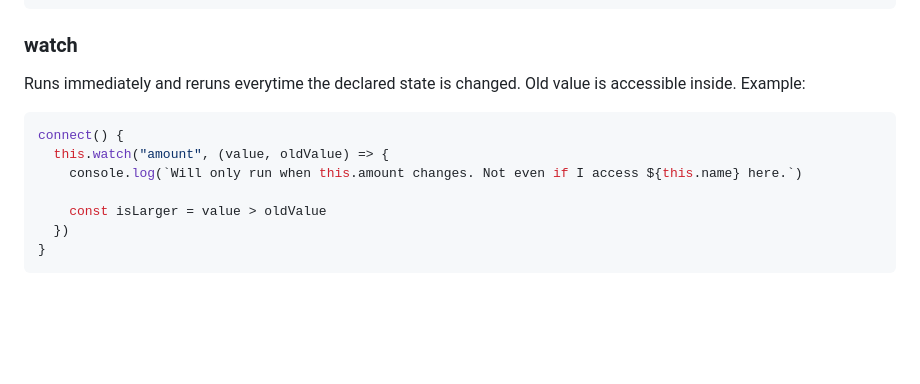
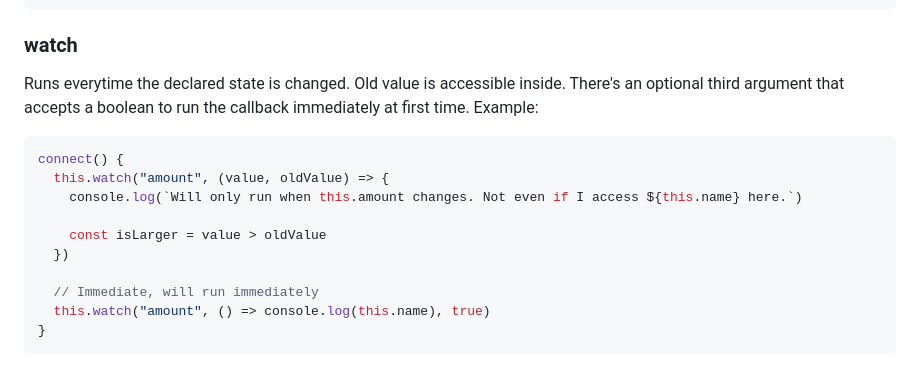
Before and after one commit to yoshel/stimulus-reactivity, a Markdown page: README.md, the part around the change printed below. Drawn GitHub-style; blank space fills up the shorter version.

````diff
--- a/README.md
+++ b/README.md
@@ -258,7 +258,8 @@ connect() {
 ```
 
 ### watch
-Runs immediately and reruns everytime the declared state is changed. Old value is accessible inside.
+Runs everytime the declared state is changed. Old value is accessible inside. There's an optional third argument
+that accepts a boolean to run the callback immediately at first time.
 Example:
 ```js
 connect() {
@@ -267,5 +268,8 @@ connect() {
 
     const isLarger = value > oldValue
   })
+
+  // Immediate, will run immediately
+  this.watch("amount", () => console.log(this.name), true)
 }
 ```
````
Also changed, not shown: other parts of README.md (+7 -7 lines).
